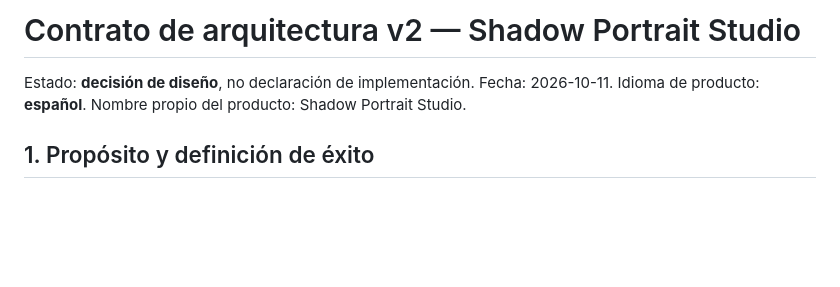
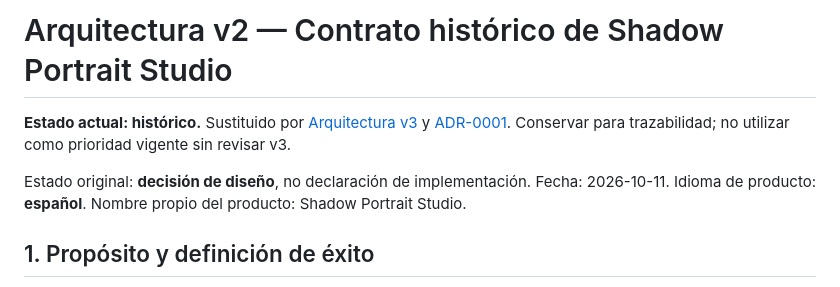
Before and after one commit to MaharBa264/shadow-portrait-studio, a Markdown page: docs/arquitectura-v2.md, the part around the change. Drawn GitHub-style; blank space fills up the shorter version.

Commit message:
docs: link architecture v3 and mark superseded contracts

```diff
--- a/docs/arquitectura-v2.md
+++ b/docs/arquitectura-v2.md
@@ -1,6 +1,8 @@
-# Contrato de arquitectura v2 — Shadow Portrait Studio
+# Arquitectura v2 — Contrato histórico de Shadow Portrait Studio
 
-Estado: **decisión de diseño**, no declaración de implementación. Fecha: 2026-10-11. Idioma de producto: **español**. Nombre propio del producto: Shadow Portrait Studio.
+**Estado actual: histórico.** Sustituido por [Arquitectura v3](arquitectura-v3.md) y [ADR-0001](decisiones/ADR-0001-escena-geometria-intencion.md). Conservar para trazabilidad; no utilizar como prioridad vigente sin revisar v3.
+
+Estado original: **decisión de diseño**, no declaración de implementación. Fecha: 2026-10-11. Idioma de producto: **español**. Nombre propio del producto: Shadow Portrait Studio.
 
 ## 1. Propósito y definición de éxito
 
```
